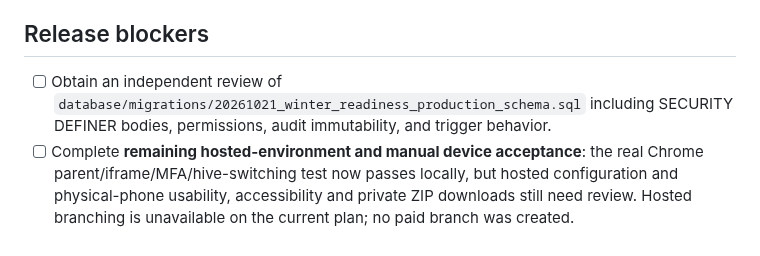
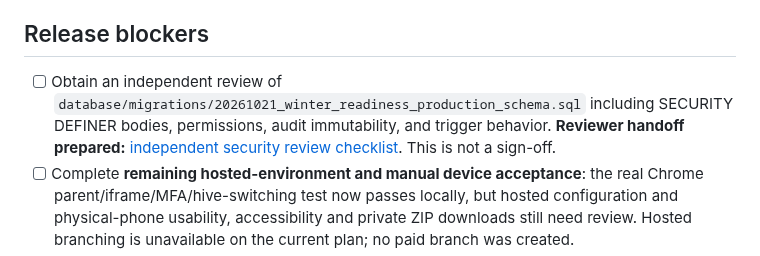
Before and after one commit to tricksbees207-ctrl/tricks-bees-207, a Markdown page: docs/winter-readiness-release-checklist.md, the part around the change. GitHub-like rendering.

Commit message:
docs(winter): link independent review handoff and preserve release blocker

```diff
--- a/docs/winter-readiness-release-checklist.md
+++ b/docs/winter-readiness-release-checklist.md
@@ -52,7 +52,7 @@ These are **not cleared warnings** and must stay documented:
 
 ## Release blockers
 
-- [ ] Obtain an independent review of `database/migrations/20261021_winter_readiness_production_schema.sql` including SECURITY DEFINER bodies, permissions, audit immutability, and trigger behavior.
+- [ ] Obtain an independent review of `database/migrations/20261021_winter_readiness_production_schema.sql` including SECURITY DEFINER bodies, permissions, audit immutability, and trigger behavior. **Reviewer handoff prepared:** [independent security review checklist](winter-readiness-independent-security-review.md). This is not a sign-off.
 - [ ] Complete **remaining hosted-environment and manual device acceptance**: the real Chrome parent/iframe/MFA/hive-switching test now passes locally, but hosted configuration and physical-phone usability, accessibility and private ZIP downloads still need review. Hosted branching is unavailable on the current plan; no paid branch was created.
 - [x] Confirm **actual private October 21 ZIP and original receipt bytes** restore into an initially empty, isolated **local Supabase** destination: 25 source tables, 182 records, 18 Storage objects, 18/18 SHA-256 checks, 66 original audit records, three immutable snapshots, exact row-content checks, and repeated-restore protection all passed. No production or populated Recovery Test changes. **Hosted empty-destination testing remains unavailable on the current two-project Free plan** and is not claimed as complete.
 - [ ] **Additional cross-tab and real-device checks** remain: automatic sign-out propagation between simultaneous open windows, interactive mobile usability, a real hosted session if safely available, closed-season history presentation, and download/restore of a real private 25-table ZIP. The basic same-origin parent/embedded browser MFA session flow is now tested successfully using real local Auth and REST services.
```
